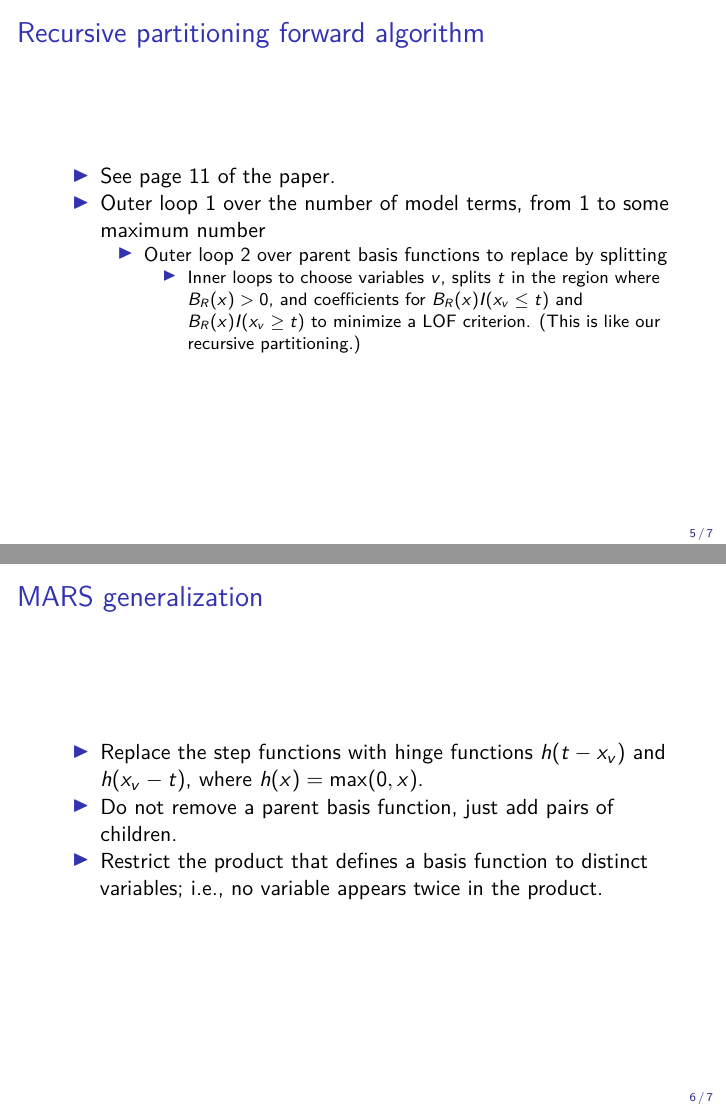
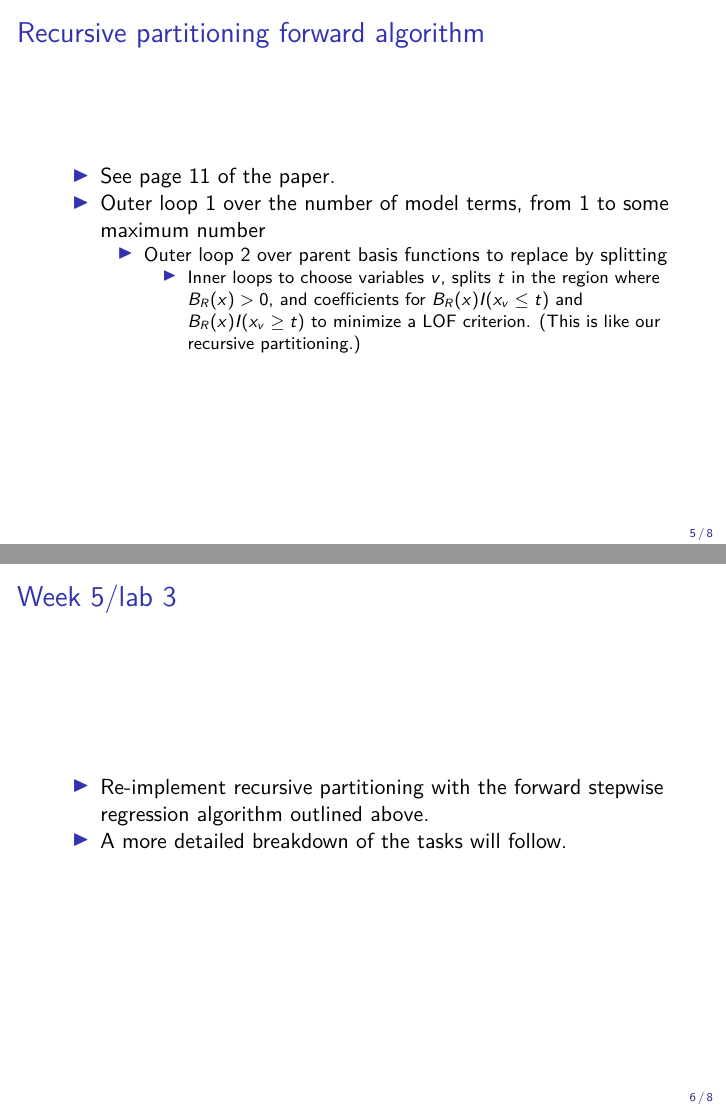
Before and after one commit to SFUStatgen/SFUStat360, an R Markdown document (Notes/mars2.Rmd): pages 5 and 6 of 7 before the commit and pages 5 and 6 of 8 after it, joined at a grey line. The pictures show the output file Notes/mars2.pdf that the author committed with the source.

Commit message:
add mention of week 5 exer

```diff
--- a/Notes/mars2.Rmd
+++ b/Notes/mars2.Rmd
@@ -58,6 +58,12 @@ from 1 to some maximum number
         $B_R(x) I(x_v \leq t)$ and $B_R(x) I(x_v \geq t)$ to
         minimize a LOF criterion. (This is like our recursive partitioning.)
 
+## Week 5/lab 3
+
+* Re-implement recursive partitioning with the
+forward stepwise regression algorithm outlined above.
+* A more detailed breakdown of the tasks will follow.
+
 ## MARS generalization
 
 * Replace the step functions with hinge functions
```
Also changed, not shown: Notes/mars2.pdf.
